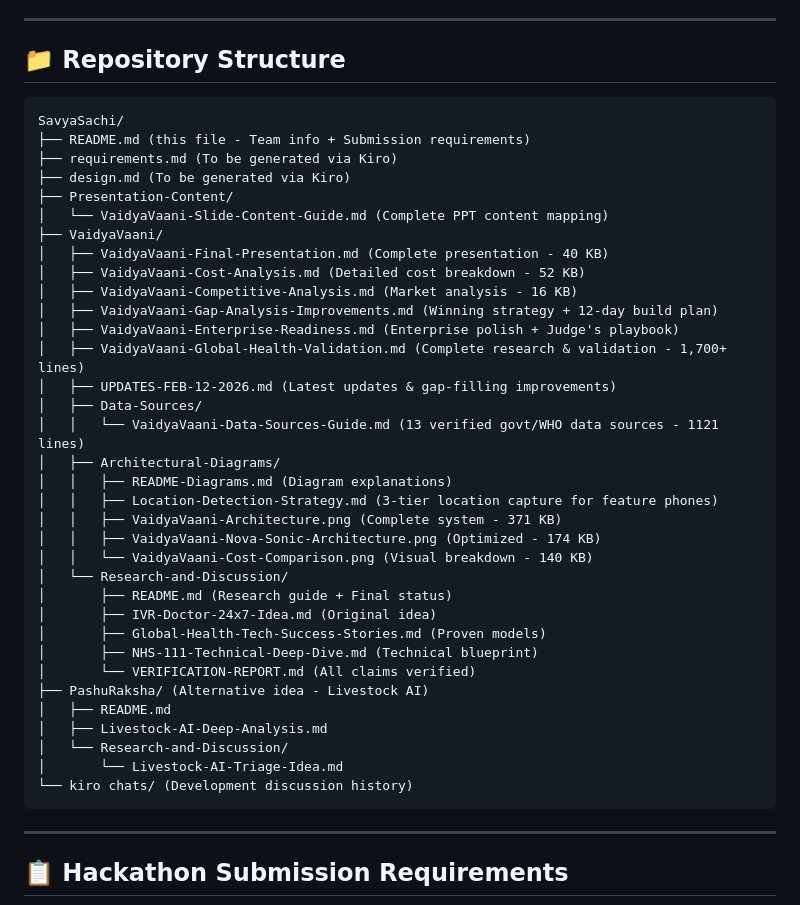
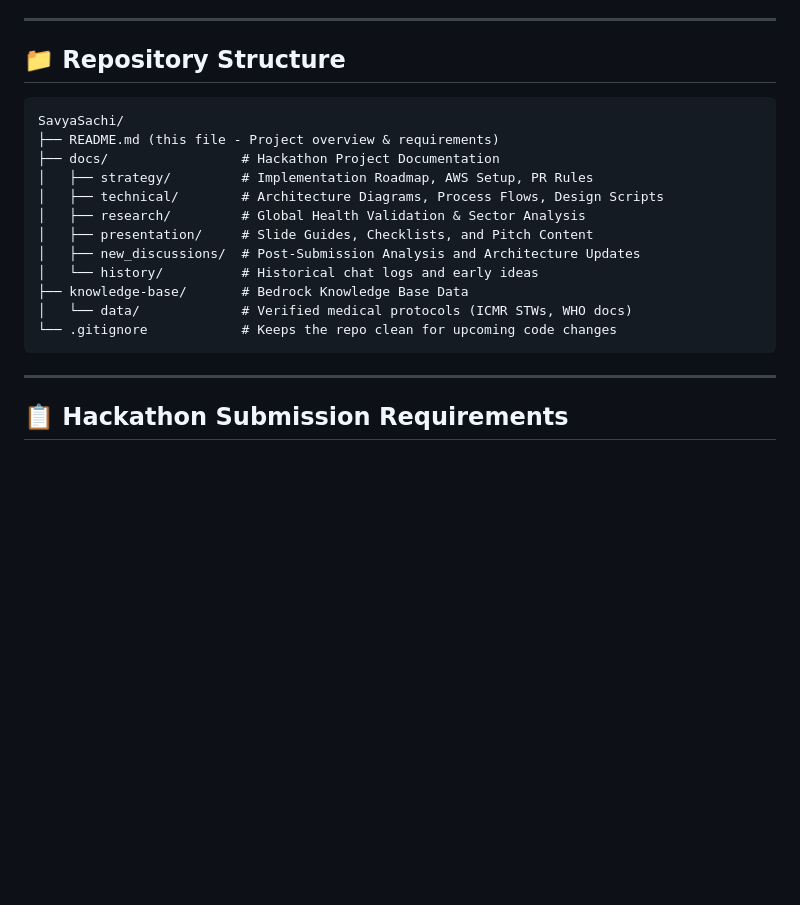
Before and after one commit to subhash1208/SavyaSachi, a Markdown page: README.md, the part around the change. Drawn GitHub-style; blank space fills up the shorter version.

Commit message:
Develop (#16)
* Restructure: Move VaidyaVaani folders to root directory and consolidate research files

* Add Implementation Strategy

* Added PPT slide content

* Feature/subhash1208 (#10)

* update Documentation according to the latest discussion during PPT session

* Add .gitignore to exclude .DS_Store files

* chore: reorganize docs and knowledge-base for better structure

---------

Co-authored-by: santhan22 <138702803+santhan22@users.noreply.github.com>

* Feature/subhash1208 (#12)

* update Documentation according to the latest discussion during PPT session

* Add .gitignore to exclude .DS_Store files

* chore: reorganize docs and knowledge-base for better structure

* docs: add new project discussion analysis

* Feature/subhash1208 (#15)

* update Documentation according to the latest discussion during PPT session

* Add .gitignore to exclude .DS_Store files

* chore: reorganize docs and knowledge-base for better structure

* docs: add new project discussion analysis

* docs: update hardcoded paths in README and presentation guide

---------

Co-authored-by: santhan22 <138702803+santhan22@users.noreply.github.com>
Co-authored-by: Chandu Haswanth Sai Sarath <146622212+Haswanthssch@users.noreply.github.com>

````diff
--- a/README.md
+++ b/README.md
@@ -31,41 +31,19 @@
 
 ## 📁 Repository Structure
 
-```
+```text
 SavyaSachi/
-├── README.md (this file - Team info + Submission requirements)
-├── requirements.md (To be generated via Kiro)
-├── design.md (To be generated via Kiro)
-├── Presentation-Content/
-│   └── VaidyaVaani-Slide-Content-Guide.md (Complete PPT content mapping)
-├── VaidyaVaani/
-│   ├── VaidyaVaani-Final-Presentation.md (Complete presentation - 40 KB)
-│   ├── VaidyaVaani-Cost-Analysis.md (Detailed cost breakdown - 52 KB)
-│   ├── VaidyaVaani-Competitive-Analysis.md (Market analysis - 16 KB)
-│   ├── VaidyaVaani-Gap-Analysis-Improvements.md (Winning strategy + 12-day build plan)
-│   ├── VaidyaVaani-Enterprise-Readiness.md (Enterprise polish + Judge's playbook)
-│   ├── VaidyaVaani-Global-Health-Validation.md (Complete research & validation - 1,700+ lines)
-│   ├── UPDATES-FEB-12-2026.md (Latest updates & gap-filling improvements)
-│   ├── Data-Sources/
-│   │   └── VaidyaVaani-Data-Sources-Guide.md (13 verified govt/WHO data sources - 1121 lines)
-│   ├── Architectural-Diagrams/
-│   │   ├── README-Diagrams.md (Diagram explanations)
-│   │   ├── Location-Detection-Strategy.md (3-tier location capture for feature phones)
-│   │   ├── VaidyaVaani-Architecture.png (Complete system - 371 KB)
-│   │   ├── VaidyaVaani-Nova-Sonic-Architecture.png (Optimized - 174 KB)
-│   │   └── VaidyaVaani-Cost-Comparison.png (Visual breakdown - 140 KB)
-│   └── Research-and-Discussion/
-│       ├── README.md (Research guide + Final status)
-│       ├── IVR-Doctor-24x7-Idea.md (Original idea)
-│       ├── Global-Health-Tech-Success-Stories.md (Proven models)
-│       ├── NHS-111-Technical-Deep-Dive.md (Technical blueprint)
-│       └── VERIFICATION-REPORT.md (All claims verified)
-├── PashuRaksha/ (Alternative idea - Livestock AI)
-│   ├── README.md
-│   ├── Livestock-AI-Deep-Analysis.md
-│   └── Research-and-Discussion/
-│       └── Livestock-AI-Triage-Idea.md
-└── kiro chats/ (Development discussion history)
+├── README.md (this file - Project overview & requirements)
+├── docs/                 # Hackathon Project Documentation
+│   ├── strategy/         # Implementation Roadmap, AWS Setup, PR Rules
+│   ├── technical/        # Architecture Diagrams, Process Flows, Design Scripts
+│   ├── research/         # Global Health Validation & Sector Analysis
+│   ├── presentation/     # Slide Guides, Checklists, and Pitch Content
+│   ├── new_discussions/  # Post-Submission Analysis and Architecture Updates
+│   └── history/          # Historical chat logs and early ideas
+├── knowledge-base/       # Bedrock Knowledge Base Data
+│   └── data/             # Verified medical protocols (ICMR STWs, WHO docs)
+└── .gitignore            # Keeps the repo clean for upcoming code changes
 ```
 
 ---
````
Also changed, not shown: docs/presentation/VaidyaVaani-Slide-Content-Guide.md (+1 -1 lines).
